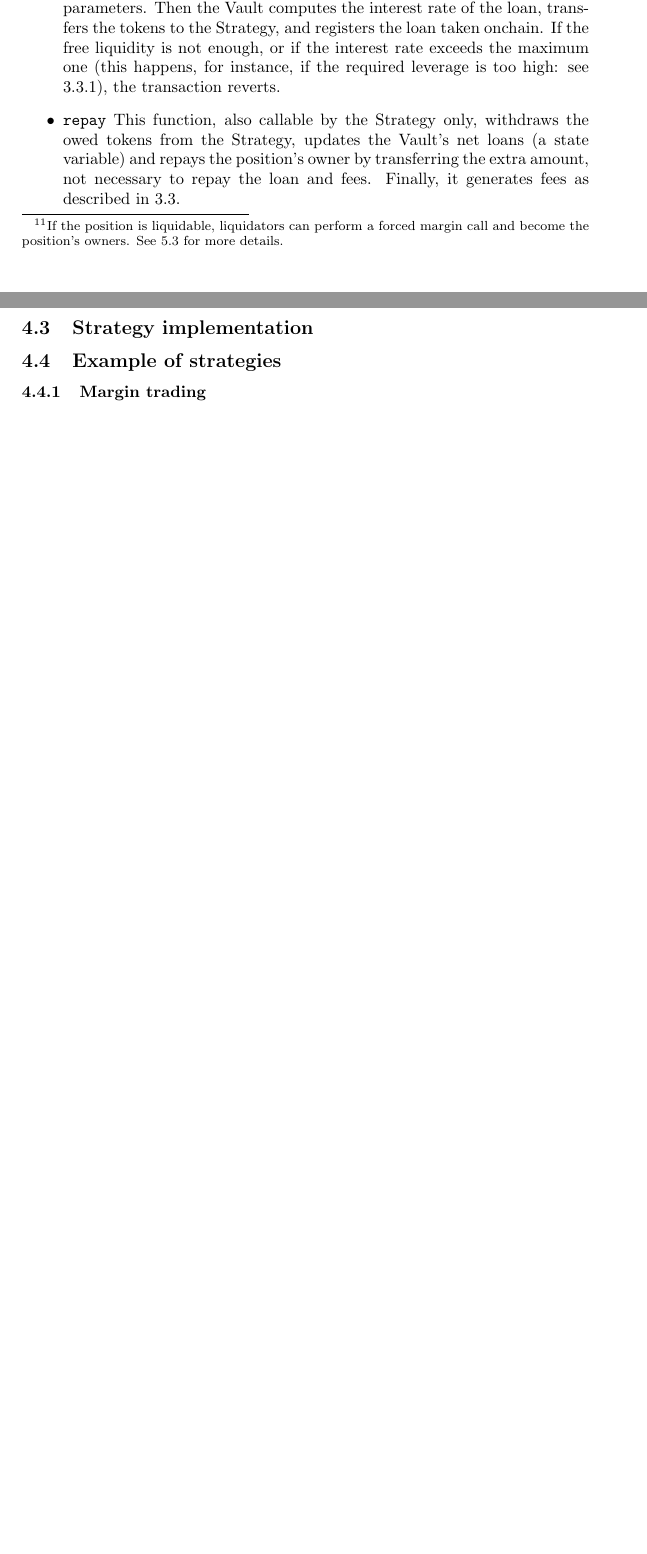
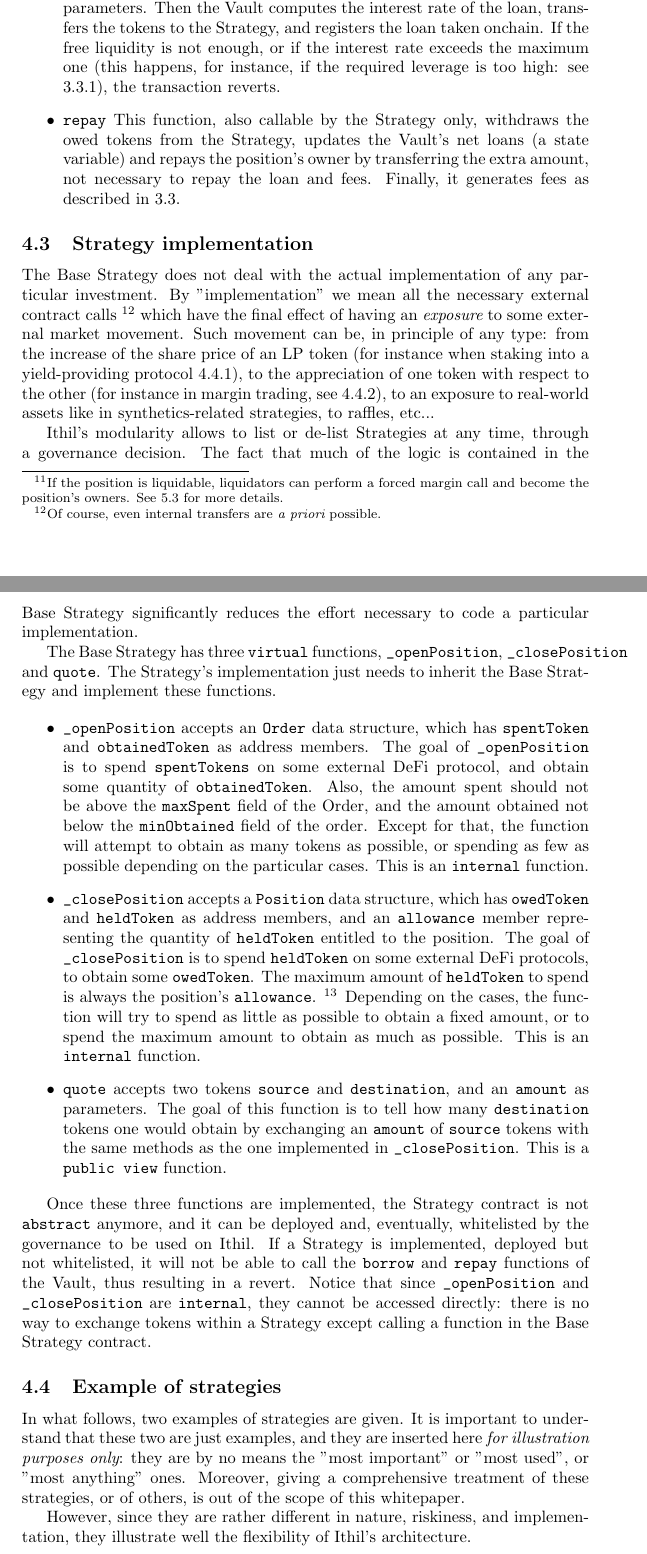
Before and after one commit to Ithil-protocol/whitepaper, a LaTeX paper (sources/ithil-whitepaper.tex): two parts of pages 17 and 18 of 18 before the commit and two parts of pages 17 and 18 of 19 after it, joined at a grey line, cut so that both start at the same text, the shorter picture padded with empty space. Compiled offline with pdfLaTeX.

Commit message:
Strategy implementation

```diff
--- a/sources/ithil-whitepaper.tex
+++ b/sources/ithil-whitepaper.tex
@@ -399,5 +399,26 @@
 \end{itemize}
 
 \subsection{Strategy implementation}\label{siSub}
+The Base Strategy does not deal with the actual implementation of any particular investment. By "implementation" we mean all the necessary external contract calls \footnote{Of course, even internal transfers are {\it a priori} possible.} which have the final effect of having an {\it exposure} to some external market movement. Such movement can be, in principle of any type: from the increase of the share price of an LP token (for instance when staking into a yield-providing protocol \ref{lyfSubSub}), to the appreciation of one token with respect to the other (for instance in margin trading, see \ref{mtSubSub}), to an exposure to real-world assets like in synthetics-related strategies, to raffles, etc...
+
+Ithil's modularity allows to list or de-list Strategies at any time, through a governance decision. The fact that much of the logic is contained in the Base Strategy significantly reduces the effort necessary to code a particular implementation.
+
+The Base Strategy has three \verb|virtual| functions, \verb|_openPosition|, \verb|_closePosition| and \verb|quote|. The Strategy's implementation just needs to inherit the Base Strategy and implement these functions.
+
+\begin{itemize}
+\item \verb|_openPosition| accepts an \verb|Order| data structure, which has \verb|spentToken| and \verb|obtainedToken| as address members. The goal of \verb|_openPosition| is to spend \verb|spentTokens| on some external DeFi protocol, and obtain some quantity of \verb|obtainedToken|. Also, the amount spent should not be above the \verb|maxSpent| field of the Order, and the amount obtained not below the \verb|minObtained| field of the order. Except for that, the function will attempt to obtain as many tokens as possible, or spending as few as possible depending on the particular cases. This is an \verb|internal| function.
+\item \verb|_closePosition| accepts a \verb|Position| data structure, which has \verb|owedToken| and \verb|heldToken| as address members, and an \verb|allowance| member representing the quantity of \verb|heldToken| entitled to the position. The goal of \verb|_closePosition| is to spend \verb|heldToken| on some external DeFi protocols, to obtain some \verb|owedToken|. The maximum amount of \verb|heldToken| to spend is always the position's \verb|allowance|. \footnote{Except for tokens with a reflection: in this case the reflected tokens can also be spent.} Depending on the cases, the function will try to spend as little as possible to obtain a fixed amount, or to spend the maximum amount to obtain as much as possible. This is an \verb|internal| function.
+\item \verb|quote| accepts two tokens \verb|source| and \verb|destination|, and an \verb|amount| as parameters. The goal of this function is to tell how many \verb|destination| tokens one would obtain by exchanging an \verb|amount| of \verb|source| tokens with the same methods as the one implemented in \verb|_closePosition|. This is a \verb|public view| function.
+\end{itemize}
+
+Once these three functions are implemented, the Strategy contract is not \verb|abstract| anymore, and it can be deployed and, eventually, whitelisted by the governance to be used on Ithil. If a Strategy is implemented, deployed but not whitelisted, it will not be able to call the \verb|borrow| and \verb|repay| functions of the Vault, thus resulting in a revert. Notice that since \verb|_openPosition| and \verb|_closePosition| are \verb|internal|, they cannot be accessed directly: there is no way to exchange tokens within a Strategy except calling a function in the Base Strategy contract.
+
 \subsection{Example of strategies}\label{exstrSub}
+
+In what follows, two examples of strategies are given. It is important to understand that these two are just examples, and they are inserted here {\it for illustration purposes only}: they are by no means the "most important" or "most used", or "most anything" ones. Moreover, giving a comprehensive treatment of these strategies, or of others, is out of the scope of this whitepaper.
+
+However, since they are rather different in nature, riskiness, and implementation, they illustrate well the flexibility of Ithil's architecture.
+
+\subsubsection{Leveraged yield farming}\label{lyfSubSub}
+
 \subsubsection{Margin trading}\label{mtSubSub}
```
Also changed, not shown: sources/ithil-whitepaper.pdf, sources/ithil-whitepaper.tex (1 more changed lines).
